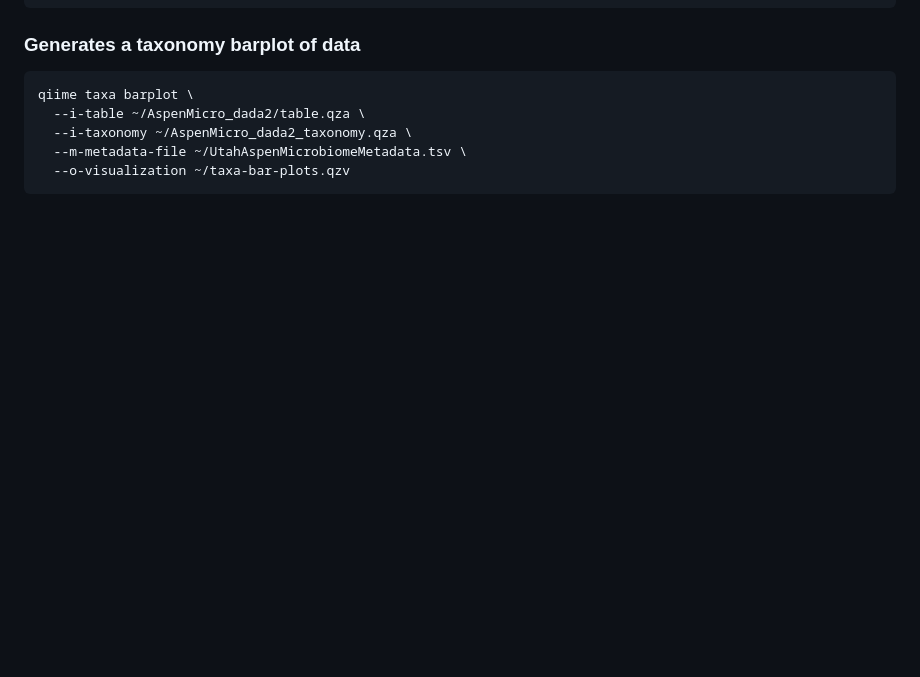
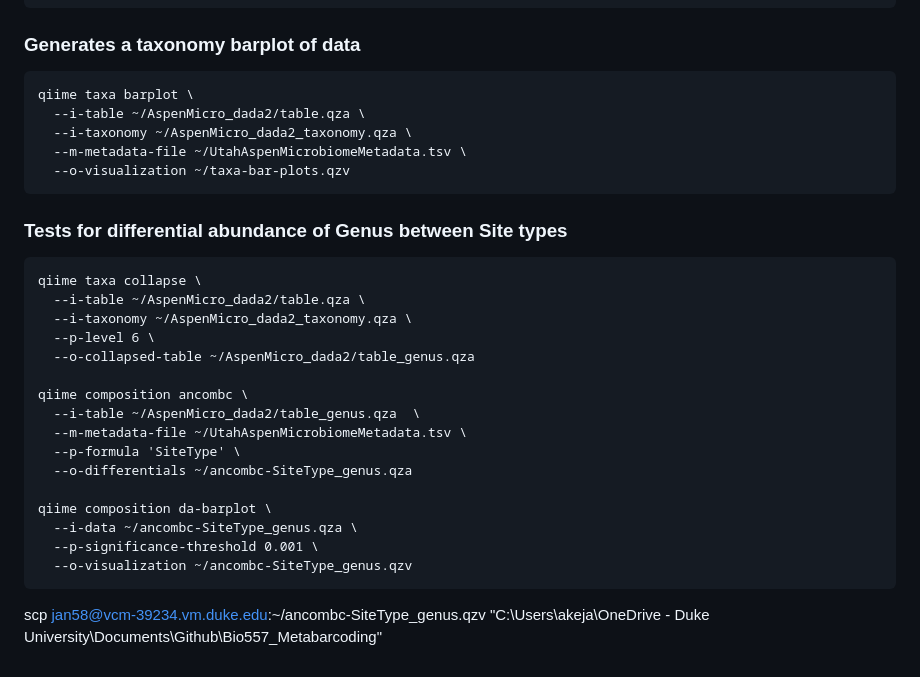
Before and after one commit to jakenash12/Bio557_Metabarcoding, a Markdown page: QIIME2_UtahAspenMicrobiome.md, the part around the change. GitHub-like rendering; blank space fills up the shorter version.

````diff
--- a/QIIME2_UtahAspenMicrobiome.md
+++ b/QIIME2_UtahAspenMicrobiome.md
@@ -131,3 +131,24 @@ qiime taxa barplot \
   --m-metadata-file ~/UtahAspenMicrobiomeMetadata.tsv \
   --o-visualization ~/taxa-bar-plots.qzv
 ```
+
+### Tests for differential abundance of Genus between Site types
+```
+qiime taxa collapse \
+  --i-table ~/AspenMicro_dada2/table.qza \
+  --i-taxonomy ~/AspenMicro_dada2_taxonomy.qza \
+  --p-level 6 \
+  --o-collapsed-table ~/AspenMicro_dada2/table_genus.qza
+
+qiime composition ancombc \
+  --i-table ~/AspenMicro_dada2/table_genus.qza  \
+  --m-metadata-file ~/UtahAspenMicrobiomeMetadata.tsv \
+  --p-formula 'SiteType' \
+  --o-differentials ~/ancombc-SiteType_genus.qza
+
+qiime composition da-barplot \
+  --i-data ~/ancombc-SiteType_genus.qza \
+  --p-significance-threshold 0.001 \
+  --o-visualization ~/ancombc-SiteType_genus.qzv
+```
+scp jan58@vcm-39234.vm.duke.edu:~/ancombc-SiteType_genus.qzv "C:\Users\akeja\OneDrive - Duke University\Documents\Github\Bio557_Metabarcoding"
````
